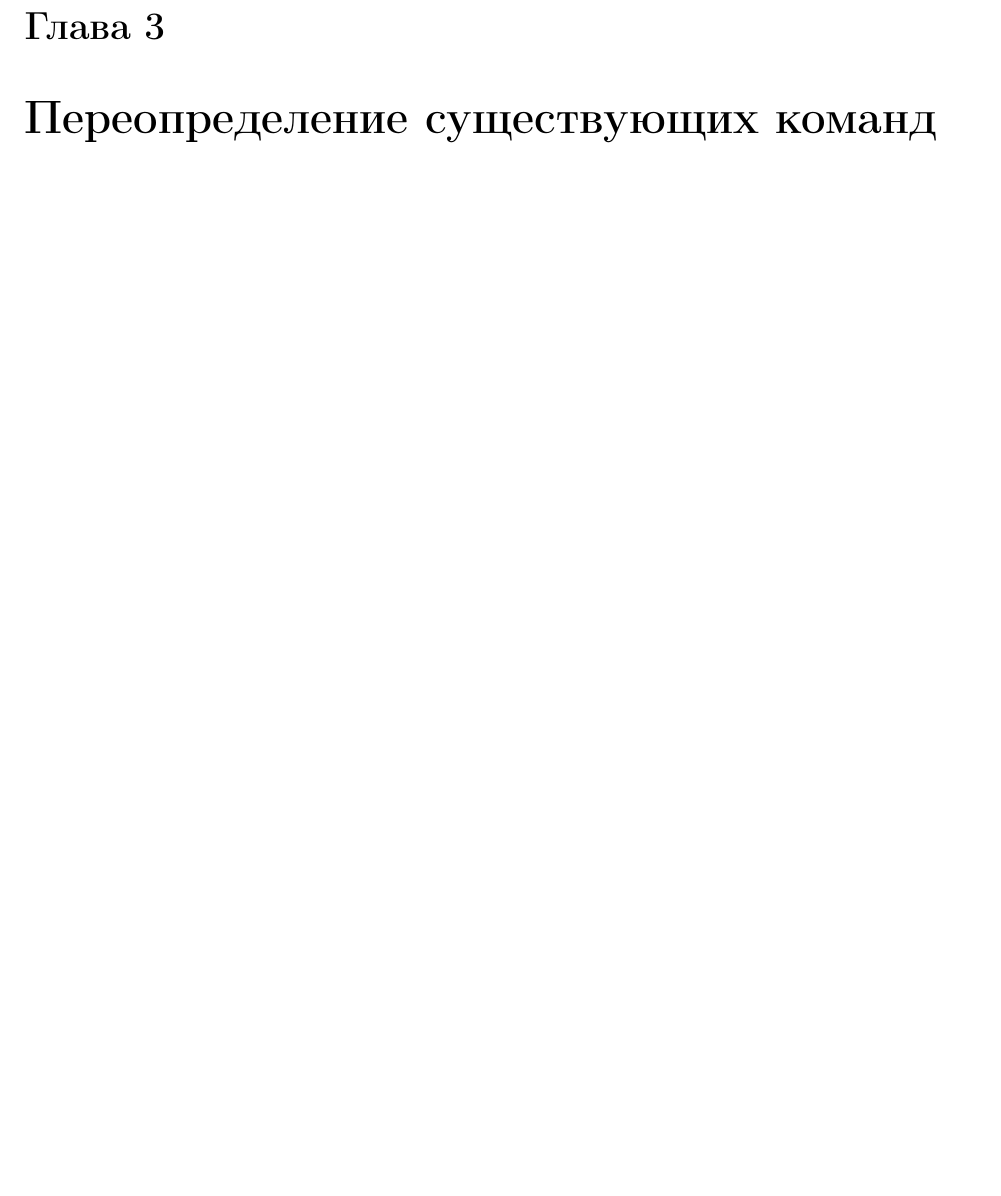
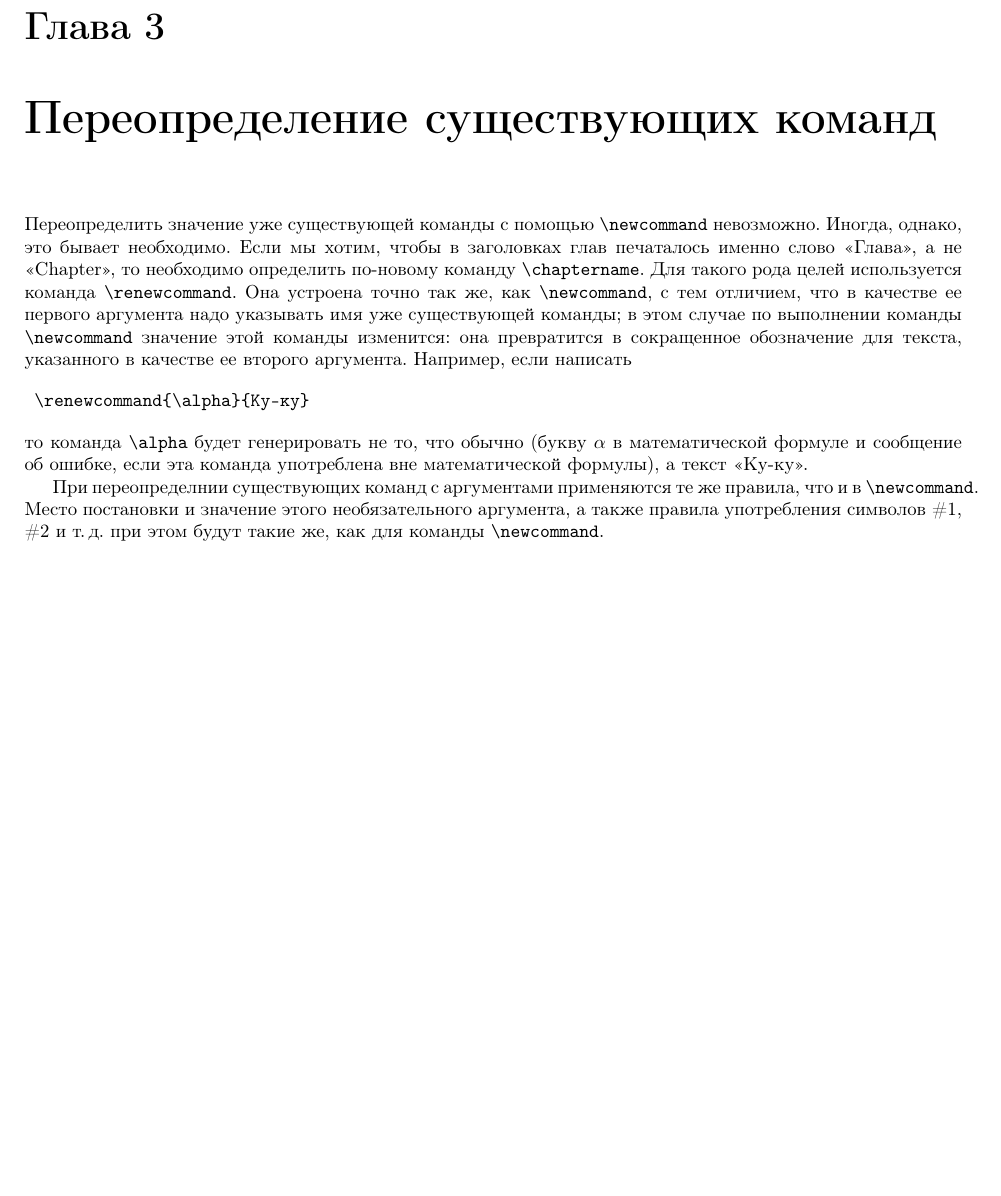
Before and after one commit to bulat-f/report-on-tex-course, a LaTeX document (main.tex, which reads renew.tex): part of page 7 of 8, cut so that both start at the same text, the shorter picture padded with empty space. Compiled offline with pdfLaTeX.

Commit message:
Add renewcommand chapter

```diff
--- /dev/null
+++ b/renew.tex
@@ -0,0 +1,10 @@
+\chapter{Переопределение существующих команд}
+
+Переопределить значение уже существующей команды с помощью \verb"\newcommand" невозможно. Иногда, однако, это бывает необходимо. Если мы хотим, чтобы в заголовках глав печаталось именно слово <<Глава>>, а не <<Chapter>>, то необходимо определить по-новому команду \verb"\chaptername". Для такого рода целей используется команда \verb"\renewcommand". Она устроена точно так же, как \verb"\newcommand", с тем отличием, что в качестве ее первого аргумента надо указывать имя уже существующей команды; в этом случае по выполнении команды \verb"\newcommand" значение этой команды изменится: она превратится в сокращенное обозначение для текста, указанного в качестве ее второго аргумента. Например, если написать
+
+\begin{verbatim}
+	\renewcommand{\alpha}{Ку-ку}
+\end{verbatim}
+то команда \verb"\alpha" будет генерировать не то, что обычно (букву $\alpha$ в математической формуле и сообщение об ошибке, если эта команда употреблена вне математической формулы), а текст <<Ку-ку>>.
+
+При переопределнии существующих команд с аргументами применяются те же правила, что и в \verb"\newcommand". Место постановки и значение этого необязательного аргумента, а также правила употребления символов \#1, \#2 и т.\,д. при этом будут такие же, как для команды \verb"\newcommand".
```
Also changed, not shown: main.tex (+1 -1 lines).
